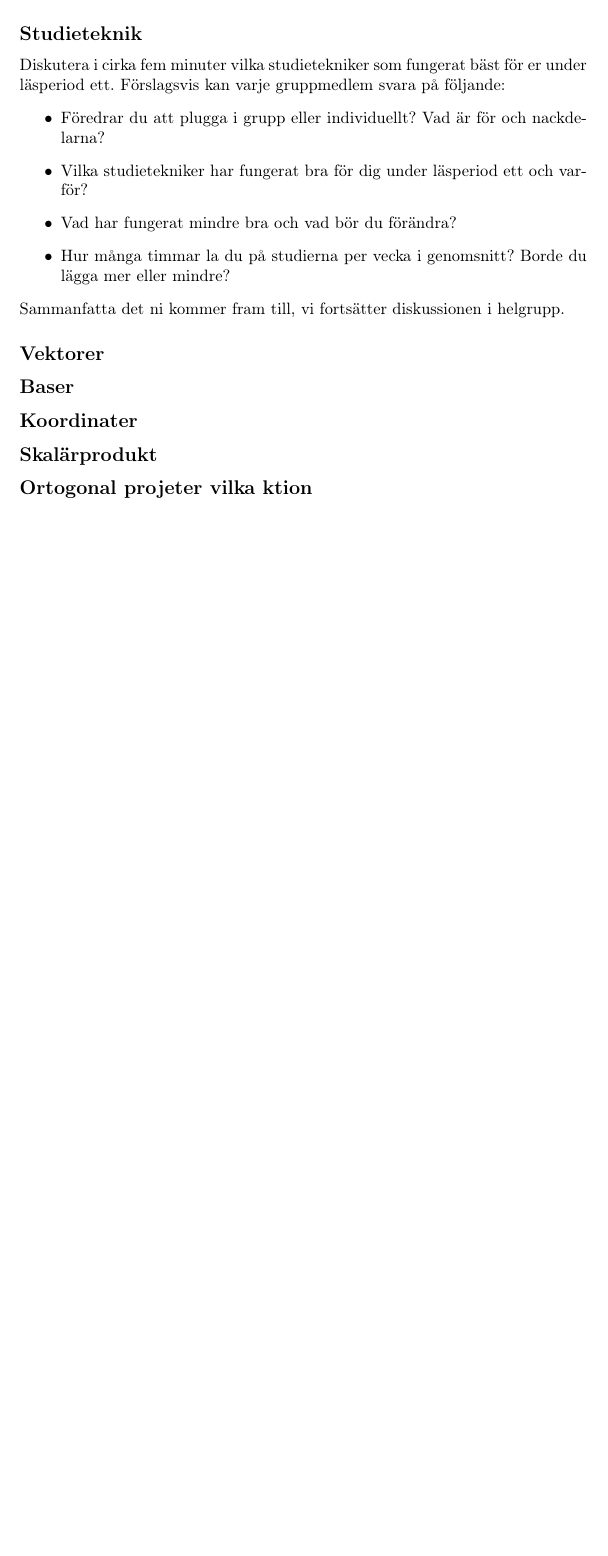
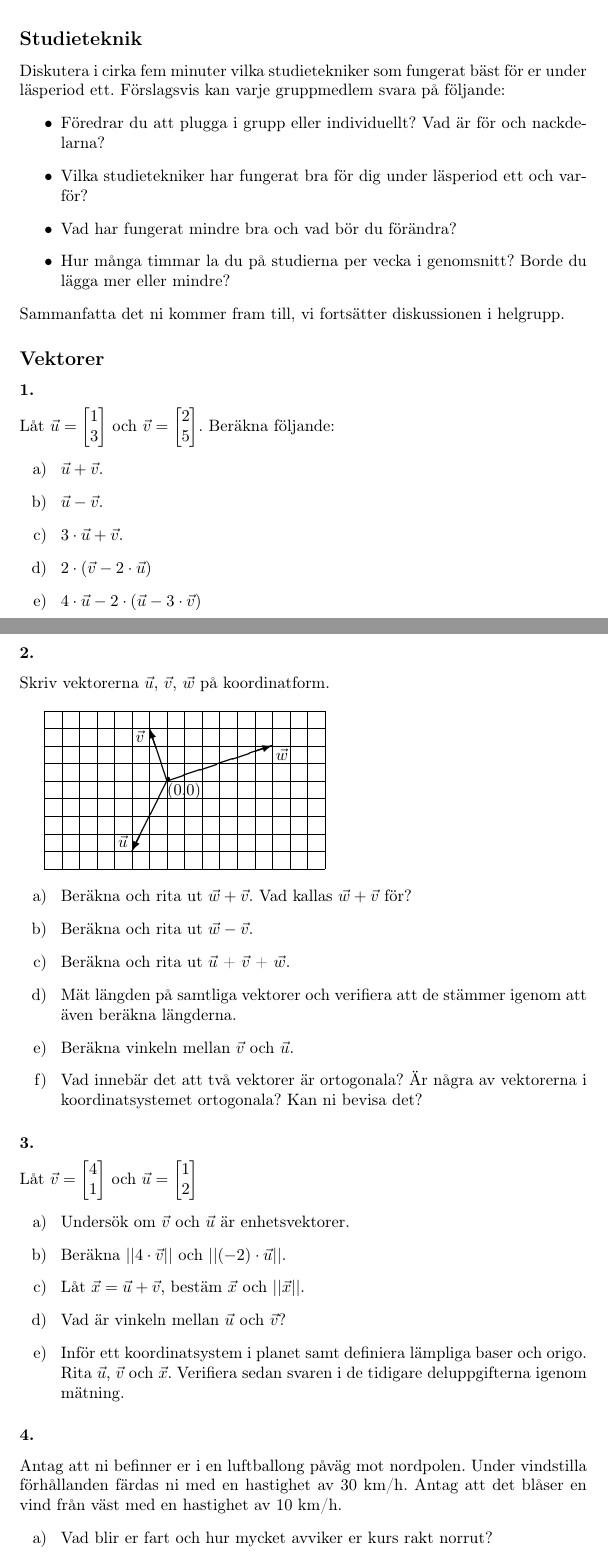
Before and after one commit to GustaMagik/TMV216, a LaTeX document (SI_2016/20161031/20161031.tex): part of the page before the commit and two parts of pages 1 and 2 of 3 after it, the two joined at a grey line, cut so that both start at the same text, the shorter picture padded with empty space. Compiled offline with pdfLaTeX.

Commit message:
Pretty much done

```diff
--- a/SI_2016/20161031/20161031.tex
+++ b/SI_2016/20161031/20161031.tex
@@ -3,6 +3,11 @@
 \usepackage[T1]{fontenc}
 \usepackage[utf8]{inputenc}
 \usepackage[swedish]{babel}
+\usepackage{amsmath}
+\usepackage{scalerel}
+
+\DeclareMathOperator*{\Bigcdot}{\scalerel*{\cdot}{\bigodot}}
+
 
 \title{Supplemental Instructions}
 \author{Niklas Gustafsson \\
@@ -14,7 +19,7 @@
 
 \begin{document}
 \maketitle
-In progress!
+
 \subsection*{Studieteknik}
 Diskutera i cirka fem minuter vilka studietekniker som fungerat bäst för er under läsperiod ett. Förslagsvis kan varje gruppmedlem svara på följande:
 \begin{itemize}
@@ -28,5 +33,61 @@ Diskutera i cirka fem minuter vilka studietekniker som fungerat bäst för er un
 Sammanfatta det ni kommer fram till, vi fortsätter diskussionen i helgrupp.
 
 \subsection*{Vektorer}
-\subsection*{Baser}
-\subsection*{Koordinater}
+
+\subsubsection*{1.}
+Låt $\vec{u} = \begin{bmatrix} 1 \\ 3 \end{bmatrix}$ och $\vec{v} = \begin{bmatrix} 2 \\ 5 \end{bmatrix}$. Beräkna följande:
+\begin{itemize}
+\item[a) ] $\vec{u} + \vec{v}$.
+\item[b) ] $\vec{u} - \vec{v}$.
+\item[c) ] $3 \cdot \vec{u} + \vec{v}$.
+\item[d) ] $2 \cdot(\vec{v} - 2 \cdot \vec{u})$
+\item[e) ] $4 \cdot \vec{u} -2 \cdot (\vec{u} -3 \cdot \vec{v})$
+\end{itemize}
+
+\subsubsection*{2.}
+Skriv vektorerna $\vec{u}$, $\vec{v}$, $\vec{w}$ på koordinatform.
+
+\setlength{\unitlength}{0.75mm}
+\begin{picture}(80,50)
+
+\multiput(0,0)(5,0){17}
+{\line(0,1){45}}
+\multiput(0,0)(0,5){10}
+{\line(1,0){80}}
+
+\put(26,36){$\vec{v}$}
+\put(21,6){$\vec{u}$}
+\put(66,31){$\vec{w}$}
+\put(35,21){$\text{(0,0)}$}
+\put(34,24){$\Bigcdot$}
+\thicklines
+\put(35,25){\vector(3,1){30}}
+\put(35,25){\vector(-1,3){5}}
+\put(35,25){\vector(-1,-2){10}}
+\end{picture}
+
+\noindent
+\begin{itemize}
+\item[a) ] Beräkna och rita ut $\vec{w} + \vec{v}$. Vad kallas $\vec{w} + \vec{v}$ för?
+\item[b) ] Beräkna och rita ut $\vec{w} - \vec{v}$.
+\item[c) ] Beräkna och rita ut $\vec{u}$ + $\vec{v}$ + $\vec{w}$.
+\item[d) ] Mät längden på samtliga vektorer och verifiera att de stämmer igenom att även beräkna längderna.
+\item[e) ] Beräkna vinkeln mellan $\vec{v}$ och $\vec{u}$.
+\item[f) ] Vad innebär det att två vektorer är ortogonala? Är några av vektorerna i koordinatsystemet ortogonala? Kan ni bevisa det?
+\end{itemize}
+
+\subsubsection*{3.}
+Låt $\vec{v} =  \begin{bmatrix} 4 \\ 1 \end{bmatrix}$ och $\vec{u} = \begin{bmatrix} 1 \\ 2 \end{bmatrix}$
+\begin{itemize}
+\item[a) ] Undersök om $\vec{v}$ och $\vec{u}$ är enhetsvektorer.
+\item[b) ] Beräkna $||4 \cdot \vec{v}||$ och $||(-2) \cdot \vec{u}||$.
+\item[c) ] Låt $\vec{x} = \vec{u} + \vec{v}$, bestäm $\vec{x}$ och $||\vec{x}||$.
+\item[d) ] Vad är vinkeln mellan $\vec{u}$ och $\vec{v}$?
+\item[e) ] Inför ett koordinatsystem i planet samt definiera lämpliga baser och origo. Rita $\vec{u}$, $\vec{v}$ och $\vec{x}$. Verifiera sedan svaren i de tidigare deluppgifterna igenom mätning.
+\end{itemize}
+
+\subsubsection*{4.}
+Antag att ni befinner er i en luftballong påväg mot nordpolen. Under vindstilla förhållanden färdas ni med en hastighet av 30 km/h. Antag att det blåser en vind från väst med en hastighet av 10 km/h.
+\begin{itemize}
+\item[a) ] Vad blir er fart och hur mycket avviker er kurs rakt norrut?
+\item[b) ] Antag att vinden istället är nordvästlig. Vad blir er fart och hur mycket avviker er kurs rakt norrut?
@@ -33,4 +110,3 @@ Sammanfatta det ni kommer fram till, vi fortsätter diskussionen i helgrupp.
 
 %Kommande
 \subsection*{Skalärprodukt}
-\subsection*{Ortogonal projeter vilka ktion}
```
Also changed, not shown: SI_2016/20161031/20161031.pdf, SI_2016/20161031/20161031.tex (28 more changed lines), 1 other file.
